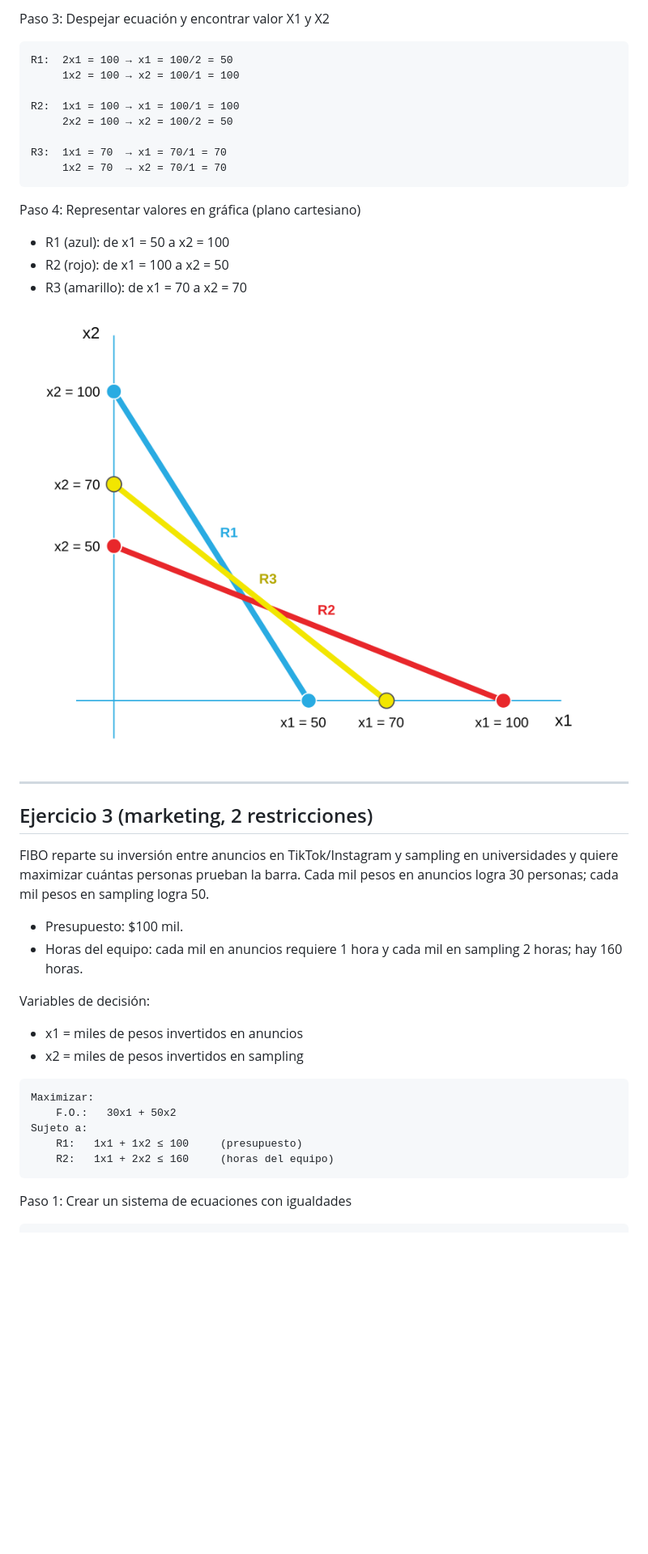
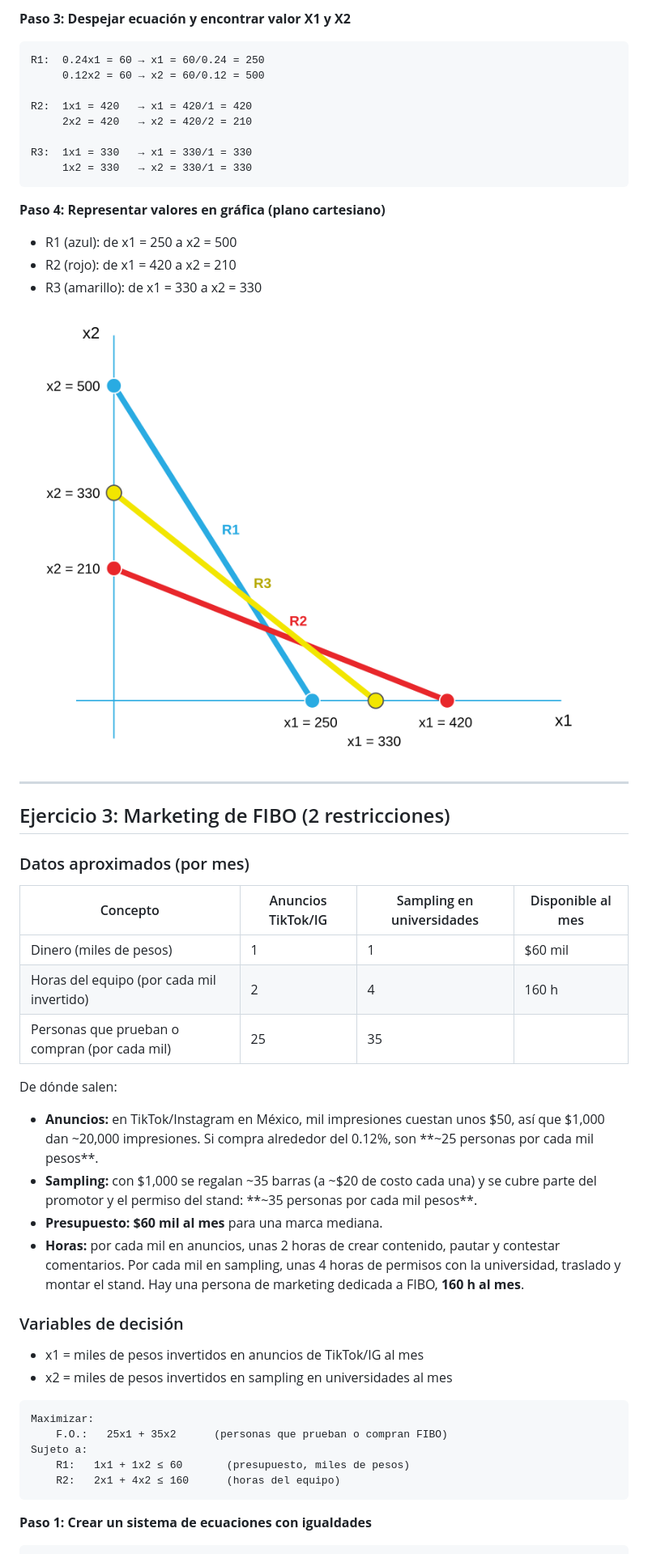
Before and after one commit to yeniferlopez28/Yen, a Markdown page: metodo-grafico-fibo/README.md, the part around one of its changes. Shown at 81% size. Drawn GitHub-style; pictures changed too: metodo-grafico-fibo/ejercicio-2.png; blank space fills up the shorter version.

````diff
--- a/metodo-grafico-fibo/README.md
+++ b/metodo-grafico-fibo/README.md
@@ -100,45 +125,53 @@ R3:  1x1 = 70
 ```
 
-Paso 3: Despejar ecuación y encontrar valor X1 y X2
+**Paso 3: Despejar ecuación y encontrar valor X1 y X2**
 ```
-R1:  2x1 = 100 → x1 = 100/2 = 50
-     1x2 = 100 → x2 = 100/1 = 100
+R1:  0.24x1 = 60 → x1 = 60/0.24 = 250
+     0.12x2 = 60 → x2 = 60/0.12 = 500
 
-R2:  1x1 = 100 → x1 = 100/1 = 100
-     2x2 = 100 → x2 = 100/2 = 50
+R2:  1x1 = 420   → x1 = 420/1 = 420
+     2x2 = 420   → x2 = 420/2 = 210
 
-R3:  1x1 = 70  → x1 = 70/1 = 70
-     1x2 = 70  → x2 = 70/1 = 70
+R3:  1x1 = 330   → x1 = 330/1 = 330
+     1x2 = 330   → x2 = 330/1 = 330
 ```
 
-Paso 4: Representar valores en gráfica (plano cartesiano)
-- R1 (azul): de x1 = 50 a x2 = 100
-- R2 (rojo): de x1 = 100 a x2 = 50
-- R3 (amarillo): de x1 = 70 a x2 = 70
+**Paso 4: Representar valores en gráfica (plano cartesiano)**
+- R1 (azul): de x1 = 250 a x2 = 500
+- R2 (rojo): de x1 = 420 a x2 = 210
+- R3 (amarillo): de x1 = 330 a x2 = 330
 
 ![Ejercicio 2](ejercicio-2.png)
 
 ---
 
-## Ejercicio 3 (marketing, 2 restricciones)
+## Ejercicio 3: Marketing de FIBO (2 restricciones)
 
-FIBO reparte su inversión entre anuncios en TikTok/Instagram y sampling en universidades
-y quiere maximizar cuántas personas prueban la barra.
-Cada mil pesos en anuncios logra 30 personas; cada mil pesos en sampling logra 50.
-- Presupuesto: $100 mil.
-- Horas del equipo: cada mil en anuncios requiere 1 hora y cada mil en sampling 2 horas; hay 160 horas.
+### Datos aproximados (por mes)
 
-Variables de decisión:
-- x1 = miles de pesos invertidos en anuncios
-- x2 = miles de pesos invertidos en sampling
+| Concepto | Anuncios TikTok/IG | Sampling en universidades | Disponible al mes |
+|---|---|---|---|
+| Dinero (miles de pesos) | 1 | 1 | $60 mil |
+| Horas del equipo (por cada mil invertido) | 2 | 4 | 160 h |
+| Personas que prueban o compran (por cada mil) | 25 | 35 | |
+
+De dónde salen:
+- **Anuncios:** en TikTok/Instagram en México, mil impresiones cuestan unos $50, así que $1,000 dan ~20,000 impresiones. Si compra alrededor del 0.12%, son **~25 personas por cada mil pesos**.
+- **Sampling:** con $1,000 se regalan ~35 barras (a ~$20 de costo cada una) y se cubre parte del promotor y el permiso del stand: **~35 personas por cada mil pesos**.
+- **Presupuesto:** **$60 mil al mes** para una marca mediana.
+- **Horas:** por cada mil en anuncios, unas 2 horas de crear contenido, pautar y contestar comentarios. Por cada mil en sampling, unas 4 horas de permisos con la universidad, traslado y montar el stand. Hay una persona de marketing dedicada a FIBO, **160 h al mes**.
+
+### Variables de decisión
+- x1 = miles de pesos invertidos en anuncios de TikTok/IG al mes
+- x2 = miles de pesos invertidos en sampling en universidades al mes
 
 ```
 Maximizar:
-    F.O.:   30x1 + 50x2
+    F.O.:   25x1 + 35x2      (personas que prueban o compran FIBO)
 Sujeto a:
-    R1:   1x1 + 1x2 ≤ 100     (presupuesto)
-    R2:   1x1 + 2x2 ≤ 160     (horas del equipo)
+    R1:   1x1 + 1x2 ≤ 60       (presupuesto, miles de pesos)
+    R2:   2x1 + 4x2 ≤ 160      (horas del equipo)
 ```
 
-Paso 1: Crear un sistema de ecuaciones con igualdades
+**Paso 1: Crear un sistema de ecuaciones con igualdades**
 ```
````
Also changed, not shown: other parts of metodo-grafico-fibo/README.md (+92 -67 lines), metodo-grafico-fibo/ejercicio-1.png, metodo-grafico-fibo/ejercicio-3.png, 1 other file.
